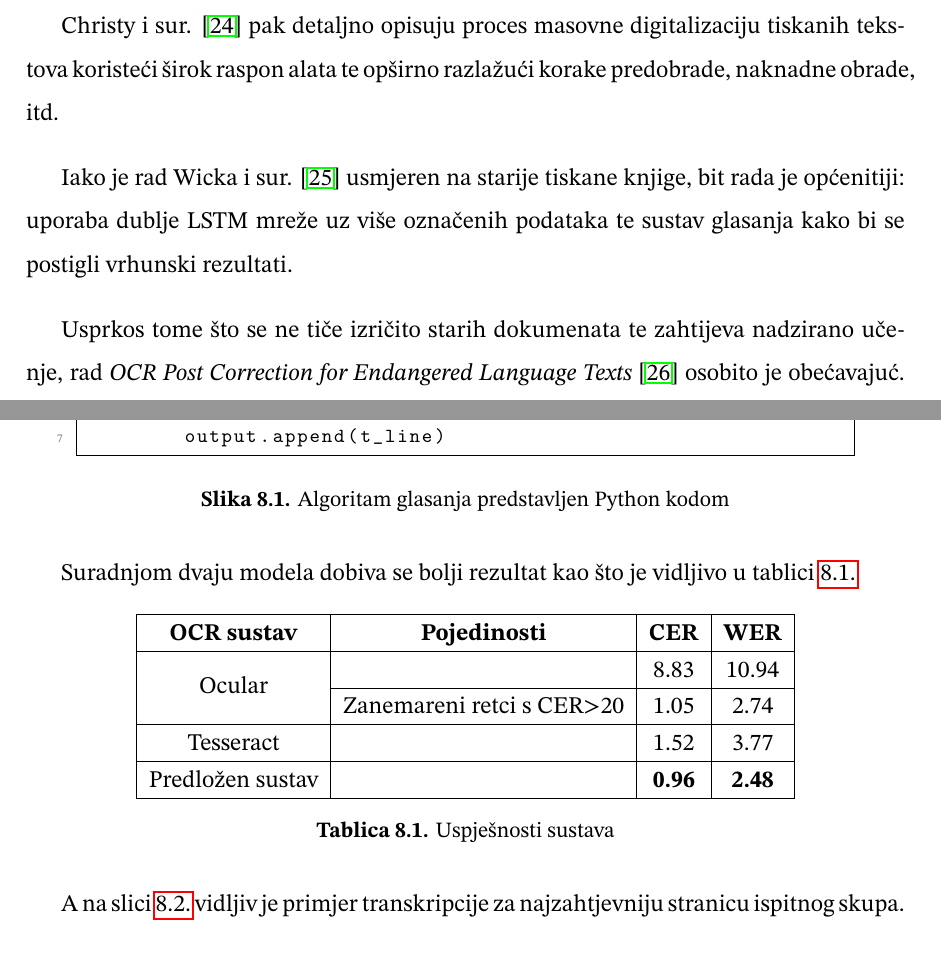
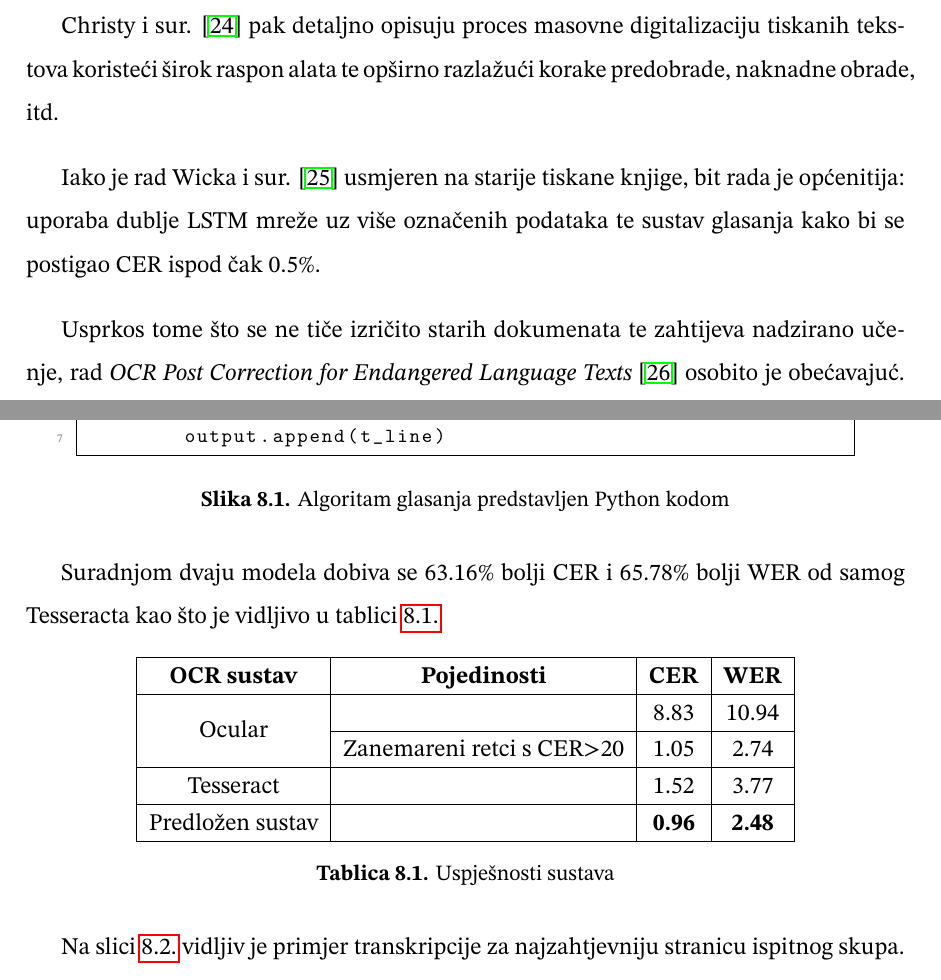
Before and after one commit to DominikAgejev/Thesis, a LaTeX thesis (zavrsni_rad.tex): two parts of pages 14 and 30 of 37, joined at a grey line, cut so that both start at the same text. Compiled offline with pdfLaTeX.

Commit message:
Actual final version.

```diff
--- a/zavrsni_rad.tex
+++ b/zavrsni_rad.tex
@@ -258,7 +258,7 @@ U novijem radu iz 2017. \cite{Springmann2017}, Springmann i sur. čine sličnu s
 
 Christy i sur. \cite{Christy2017} pak detaljno opisuju proces masovne digitalizaciju tiskanih tekstova koristeći širok raspon alata te opširno razlažući korake predobrade, naknadne obrade, itd.
 
-Iako je rad Wicka i sur. \cite{Wick2018} usmjeren na starije tiskane knjige, bit rada je općenitiji: uporaba dublje LSTM mreže uz više označenih podataka te sustav glasanja kako bi se postigli vrhunski rezultati.
+Iako je rad Wicka i sur. \cite{Wick2018} usmjeren na starije tiskane knjige, bit rada je općenitija: uporaba dublje LSTM mreže uz više označenih podataka te sustav glasanja kako bi se postigao CER ispod čak 0.5\%.
 
 Usprkos tome što se ne tiče izričito starih dokumenata te zahtijeva nadzirano učenje, rad \textit{OCR Post Correction for Endangered Language Texts} \cite{Rijhwani2022} osobito je obećavajuć. Naime, razvijen je model za ispravljanje transkripcije OCR sustava koji zahtijeva vrlo malo podataka za nadzirano učenje i uz to podržava učenje iz dvojezičnih ili prevedenih dokumenata.
 
@@ -697,7 +697,7 @@ Algoritam glasanja čita redak po redak Tesseractov ispis i traži odgovarajući
 	\label{fig:python_code}
 \end{figure}
 
-Suradnjom dvaju modela dobiva se bolji rezultat kao što je vidljivo u tablici \ref{tab:system_performance}.
+Suradnjom dvaju modela dobiva se 63.16\% bolji CER i 65.78\% bolji WER od samog Tesseracta kao što je vidljivo u tablici \ref{tab:system_performance}.
 
 \bgroup
 \def\arraystretch{1.25}
@@ -716,7 +716,7 @@ Suradnjom dvaju modela dobiva se bolji rezultat kao što je vidljivo u tablici \
 \end{table}
 \egroup
 
-A na slici \ref{fig:compare} vidljiv je primjer transkripcije za najzahtjevniju stranicu ispitnog skupa.
+Na slici \ref{fig:compare} vidljiv je primjer transkripcije za najzahtjevniju stranicu ispitnog skupa.
 
 % Line 1
 \begin{figure}[H]
```
Also changed, not shown: Agejev_zavrsni_rad.pdf, 4 other files.
